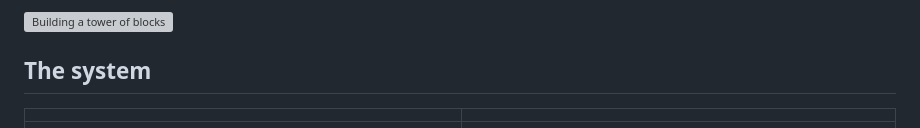
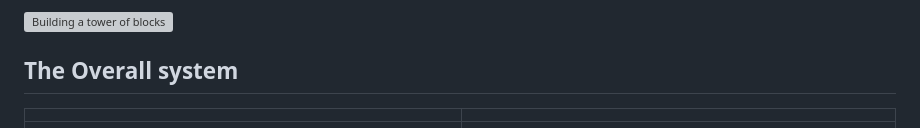
Before and after one commit to siddharthumakarthikeyan/QCDPM-Isaac-Sim, a Markdown page: README.md, the part around the change. Drawn GitHub-style; grey boxes are pictures that could not be loaded.

```diff
--- a/README.md
+++ b/README.md
@@ -13,7 +13,7 @@ travels with it.
 
 ![Building a tower of blocks](docs/media/construction.gif)
 
-## The system
+## The Overall system
 
 | | |
 |---|---|
```
